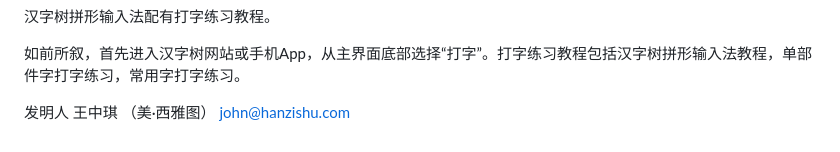
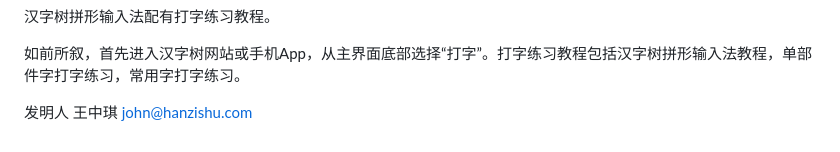
Before and after one commit to hanzishu/hanzishu, a Markdown page: README.md, the part around the change. Rendered like a GitHub page.

```diff
--- a/README.md
+++ b/README.md
@@ -122,4 +122,4 @@
 
 如前所叙，首先进入汉字树网站或手机App，从主界面底部选择“打字”。打字练习教程包括汉字树拼形输入法教程，单部件字打字练习，常用字打字练习。
 
-发明人	王中琪	（美·西雅图） john@hanzishu.com
+发明人	王中琪	 john@hanzishu.com
```
Also changed, not shown: README-en.md (+1 -1 lines).
